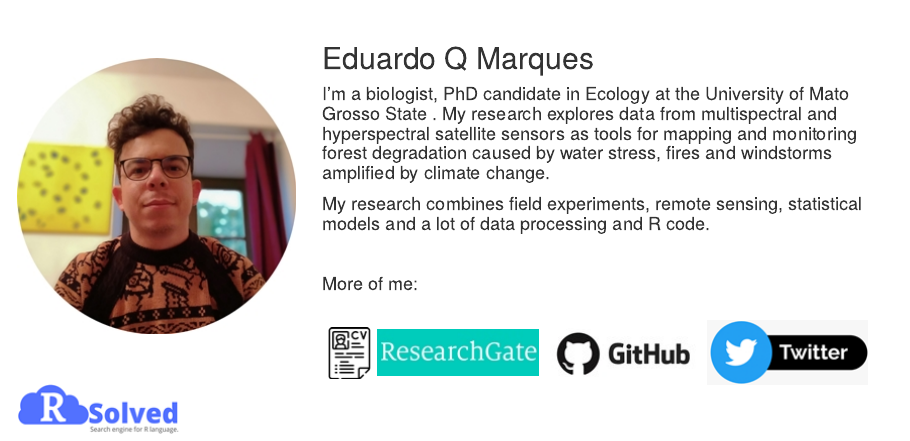
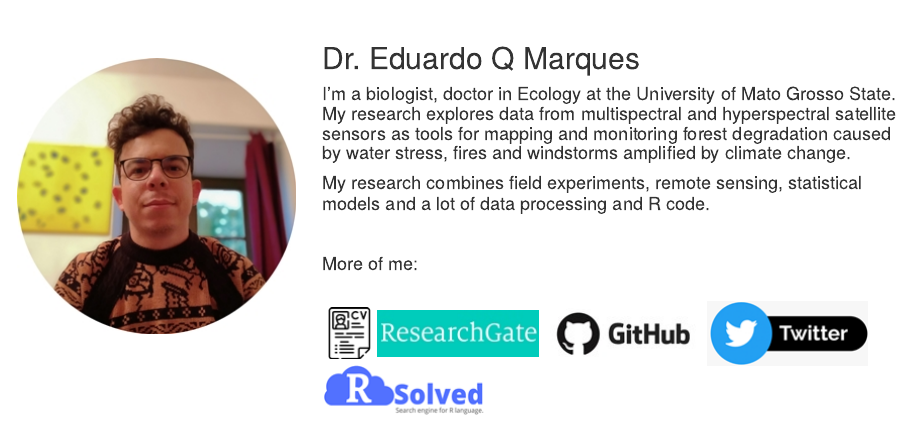
Before and after one commit to Eduardoqm/eduardoqm.github.com, an R Markdown document (index.Rmd): the page in a window 1100 px wide, from its top. The pictures show the output file index.html that the author committed with the source, opened offline.

Commit message:
Update my website to doctor

```diff
--- a/index.Rmd
+++ b/index.Rmd
@@ -16,9 +16,9 @@ output: html_document
 ![](Eu.jpg)
 </div>
 
-## Eduardo Q Marques
+## Dr. Eduardo Q Marques
 
-#### I'm a biologist, PhD candidate in Ecology at the University of Mato Grosso State . My research explores data from multispectral and hyperspectral satellite sensors as tools for mapping and monitoring forest degradation caused by water stress, fires and windstorms amplified by climate change.
+#### I'm a biologist, doctor in Ecology at the University of Mato Grosso State. My research explores data from multispectral and hyperspectral satellite sensors as tools for mapping and monitoring forest degradation caused by water stress, fires and windstorms amplified by climate change.
 
 #### My research combines field experiments, remote sensing, statistical models and a lot of data processing and R code.
 
```
Also changed, not shown: index.html.
